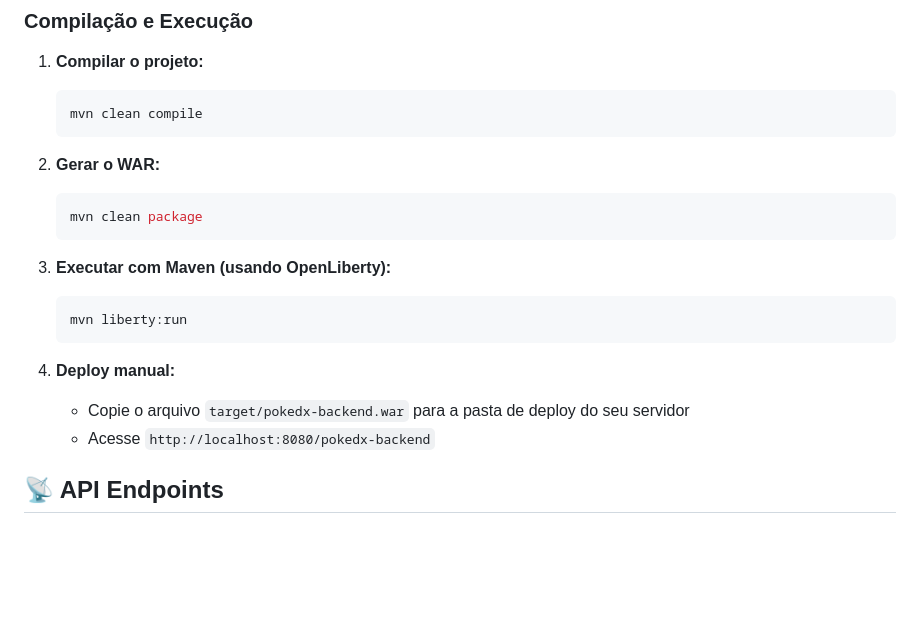
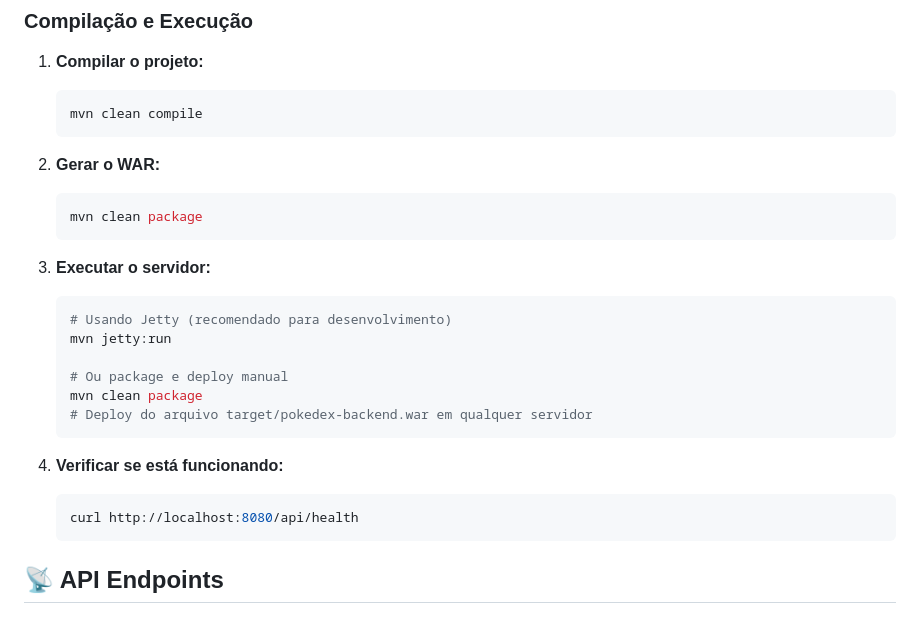
Before and after one commit to julia-ferreira-dev/pokedex, a Markdown page: backend/README.md, the part around the change. GitHub-like rendering; blank space fills up the shorter version.

Commit message:
Corrige erro de direcionamento no JS e atualiza README

````diff
--- a/backend/README.md
+++ b/backend/README.md
@@ -61,14 +61,20 @@ backend/
    mvn clean package
    ```
 
-3. **Executar com Maven (usando OpenLiberty):**
+3. **Executar o servidor:**
    ```bash
-   mvn liberty:run
+   # Usando Jetty (recomendado para desenvolvimento)
+   mvn jetty:run
+
+   # Ou package e deploy manual
+   mvn clean package
+   # Deploy do arquivo target/pokedex-backend.war em qualquer servidor
    ```
 
-4. **Deploy manual:**
-   - Copie o arquivo `target/pokedx-backend.war` para a pasta de deploy do seu servidor
-   - Acesse `http://localhost:8080/pokedx-backend`
+4. **Verificar se está funcionando:**
+   ```bash
+   curl http://localhost:8080/api/health
+   ```
 
 ## 📡 API Endpoints
 
````
